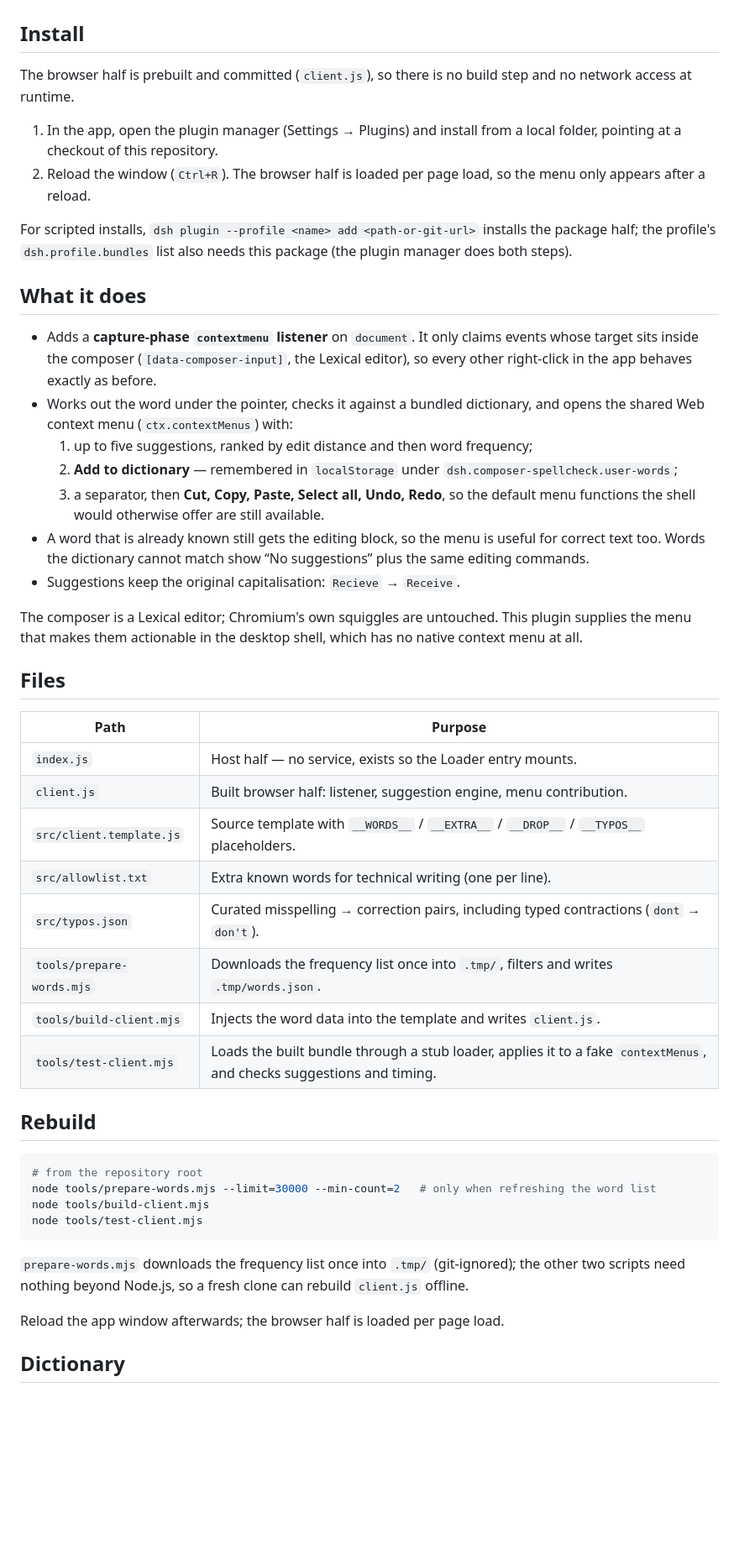
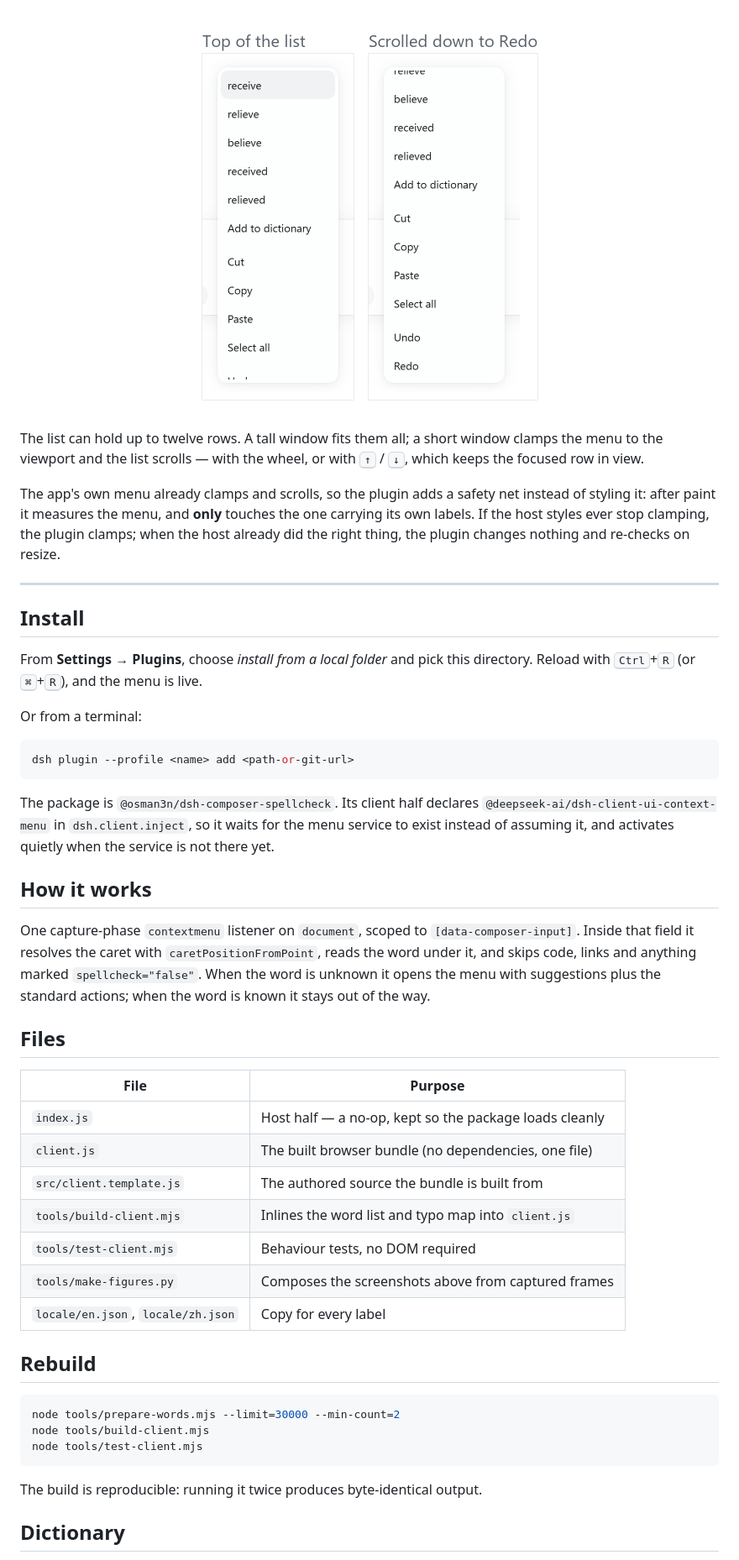
Before and after one commit to osman3n/dsh-spell-suggestions, a Markdown page: README.md, the part around one of its changes. Shown at 84% size. Rendered like a GitHub page; pictures changed too: assets/scroll.png (added); blank space fills up the shorter version.

````diff
--- a/README.md
+++ b/README.md
@@ -4,67 +67,66 @@ usual editing commands in the same menu.
+<p align="center">
+  <img src="assets/scroll.png" width="435" alt="The same menu at the top of its list, and scrolled down to Redo">
+</p>
+
+The list can hold up to twelve rows. A tall window fits them all; a short window
+clamps the menu to the viewport and the list scrolls — with the wheel, or with
+<kbd>↑</kbd> / <kbd>↓</kbd>, which keeps the focused row in view.
+
+The app's own menu already clamps and scrolls, so the plugin adds a safety net
+instead of styling it: after paint it measures the menu, and **only** touches the
+one carrying its own labels. If the host styles ever stop clamping, the plugin
+clamps; when the host already did the right thing, the plugin changes nothing and
+re-checks on resize.
+
+---
 
 ## Install
 
-The browser half is prebuilt and committed (`client.js`), so there is no build
-step and no network access at runtime.
+From **Settings → Plugins**, choose *install from a local folder* and pick this
+directory. Reload with <kbd>Ctrl</kbd>+<kbd>R</kbd> (or <kbd>⌘</kbd>+<kbd>R</kbd>),
+and the menu is live.
 
-1. In the app, open the plugin manager (Settings → Plugins) and install from a
-   local folder, pointing at a checkout of this repository.
-2. Reload the window (`Ctrl+R`). The browser half is loaded per page load, so the
-   menu only appears after a reload.
+Or from a terminal:
 
-For scripted installs, `dsh plugin --profile <name> add <path-or-git-url>`
-installs the package half; the profile's `dsh.profile.bundles` list also needs
-this package (the plugin manager does both steps).
+```bash
+dsh plugin --profile <name> add <path-or-git-url>
+```
 
-## What it does
+The package is `@osman3n/dsh-composer-spellcheck`. Its client half declares
+`@deepseek-ai/dsh-client-ui-context-menu` in `dsh.client.inject`, so it waits for
+the menu service to exist instead of assuming it, and activates quietly when the
+service is not there yet.
 
-- Adds a **capture-phase `contextmenu` listener** on `document`. It only claims
-  events whose target sits inside the composer (`[data-composer-input]`, the
-  Lexical editor), so every other right-click in the app behaves exactly as
-  before.
-- Works out the word under the pointer, checks it against a bundled dictionary,
-  and opens the shared Web context menu (`ctx.contextMenus`) with:
-  1. up to five suggestions, ranked by edit distance and then word frequency;
-  2. **Add to dictionary** — remembered in `localStorage` under
-     `dsh.composer-spellcheck.user-words`;
-  3. a separator, then **Cut, Copy, Paste, Select all, Undo, Redo**, so the
-     default menu functions the shell would otherwise offer are still available.
-- A word that is already known still gets the editing block, so the menu is
-  useful for correct text too. Words the dictionary cannot match show
-  “No suggestions” plus the same editing commands.
-- Suggestions keep the original capitalisation: `Recieve` → `Receive`.
+## How it works
 
-The composer is a Lexical editor; Chromium's own squiggles are untouched. This
-plugin supplies the menu that makes them actionable in the desktop shell, which
-has no native context menu at all.
+One capture-phase `contextmenu` listener on `document`, scoped to
+`[data-composer-input]`. Inside that field it resolves the caret with
+`caretPositionFromPoint`, reads the word under it, and skips code, links and
+anything marked `spellcheck="false"`. When the word is unknown it opens the menu
+with suggestions plus the standard actions; when the word is known it stays out
+of the way.
 
 ## Files
 
-| Path | Purpose |
+| File | Purpose |
 | --- | --- |
-| `index.js` | Host half — no service, exists so the Loader entry mounts. |
-| `client.js` | Built browser half: listener, suggestion engine, menu contribution. |
-| `src/client.template.js` | Source template with `__WORDS__` / `__EXTRA__` / `__DROP__` / `__TYPOS__` placeholders. |
-| `src/allowlist.txt` | Extra known words for technical writing (one per line). |
-| `src/typos.json` | Curated misspelling → correction pairs, including typed contractions (`dont` → `don't`). |
-| `tools/prepare-words.mjs` | Downloads the frequency list once into `.tmp/`, filters and writes `.tmp/words.json`. |
-| `tools/build-client.mjs` | Injects the word data into the template and writes `client.js`. |
-| `tools/test-client.mjs` | Loads the built bundle through a stub loader, applies it to a fake `contextMenus`, and checks suggestions and timing. |
+| `index.js` | Host half — a no-op, kept so the package loads cleanly |
+| `client.js` | The built browser bundle (no dependencies, one file) |
+| `src/client.template.js` | The authored source the bundle is built from |
+| `tools/build-client.mjs` | Inlines the word list and typo map into `client.js` |
+| `tools/test-client.mjs` | Behaviour tests, no DOM required |
+| `tools/make-figures.py` | Composes the screenshots above from captured frames |
+| `locale/en.json`, `locale/zh.json` | Copy for every label |
 
 ## Rebuild
 
-```powershell
-# from the repository root
-node tools/prepare-words.mjs --limit=30000 --min-count=2   # only when refreshing the word list
+```bash
+node tools/prepare-words.mjs --limit=30000 --min-count=2
 node tools/build-client.mjs
 node tools/test-client.mjs
 ```
 
-`prepare-words.mjs` downloads the frequency list once into `.tmp/` (git-ignored);
-the other two scripts need nothing beyond Node.js, so a fresh clone can rebuild
-`client.js` offline.
-
-Reload the app window afterwards; the browser half is loaded per page load.
+The build is reproducible: running it twice produces byte-identical output.
 
 ## Dictionary
 
````
Also changed, not shown: other parts of README.md (+77 -36 lines), assets/before-after.png (added), assets/hero.png (added), assets/menu.png (added), assets/no-suggestions.png (added), 3 other files.
